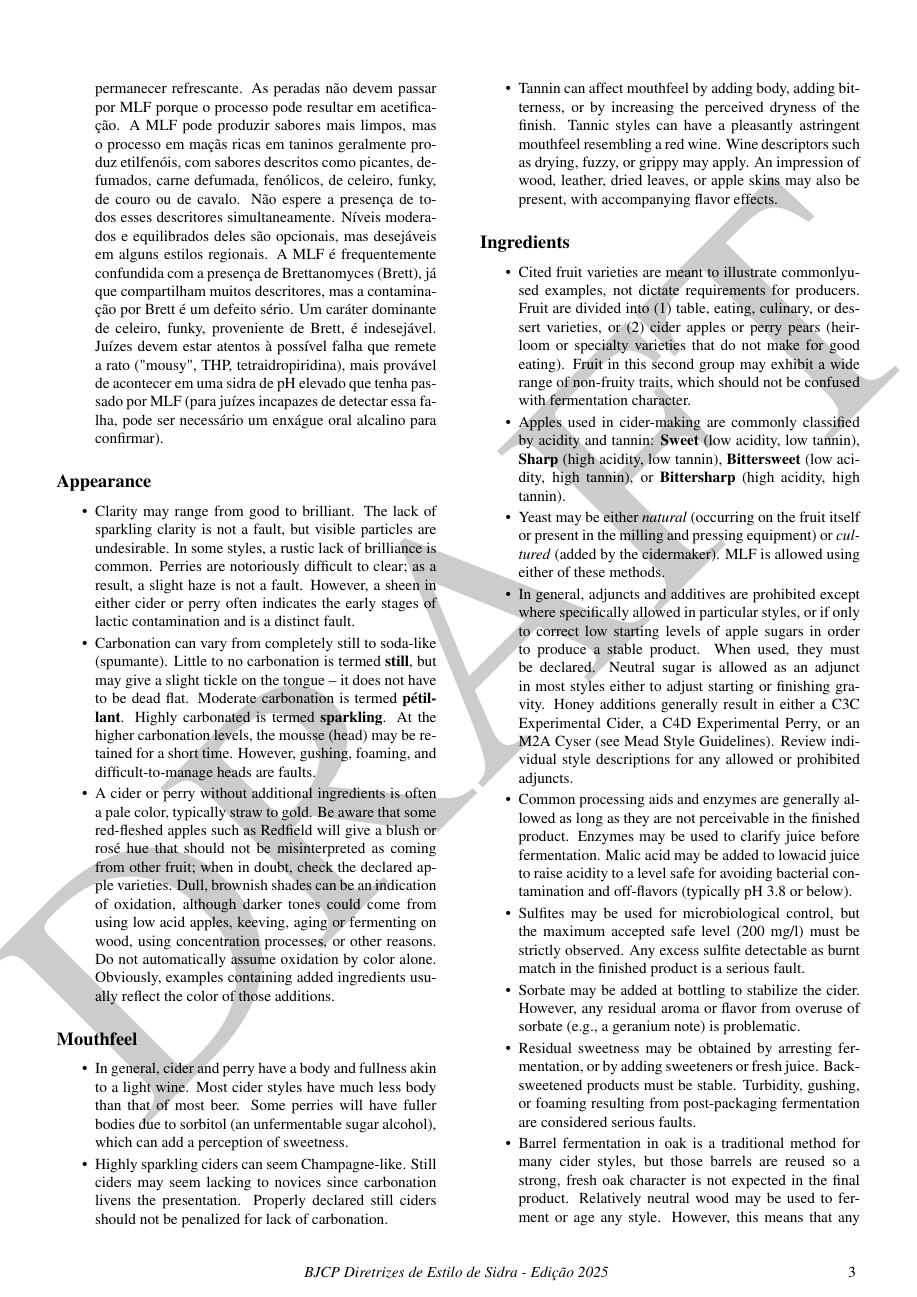
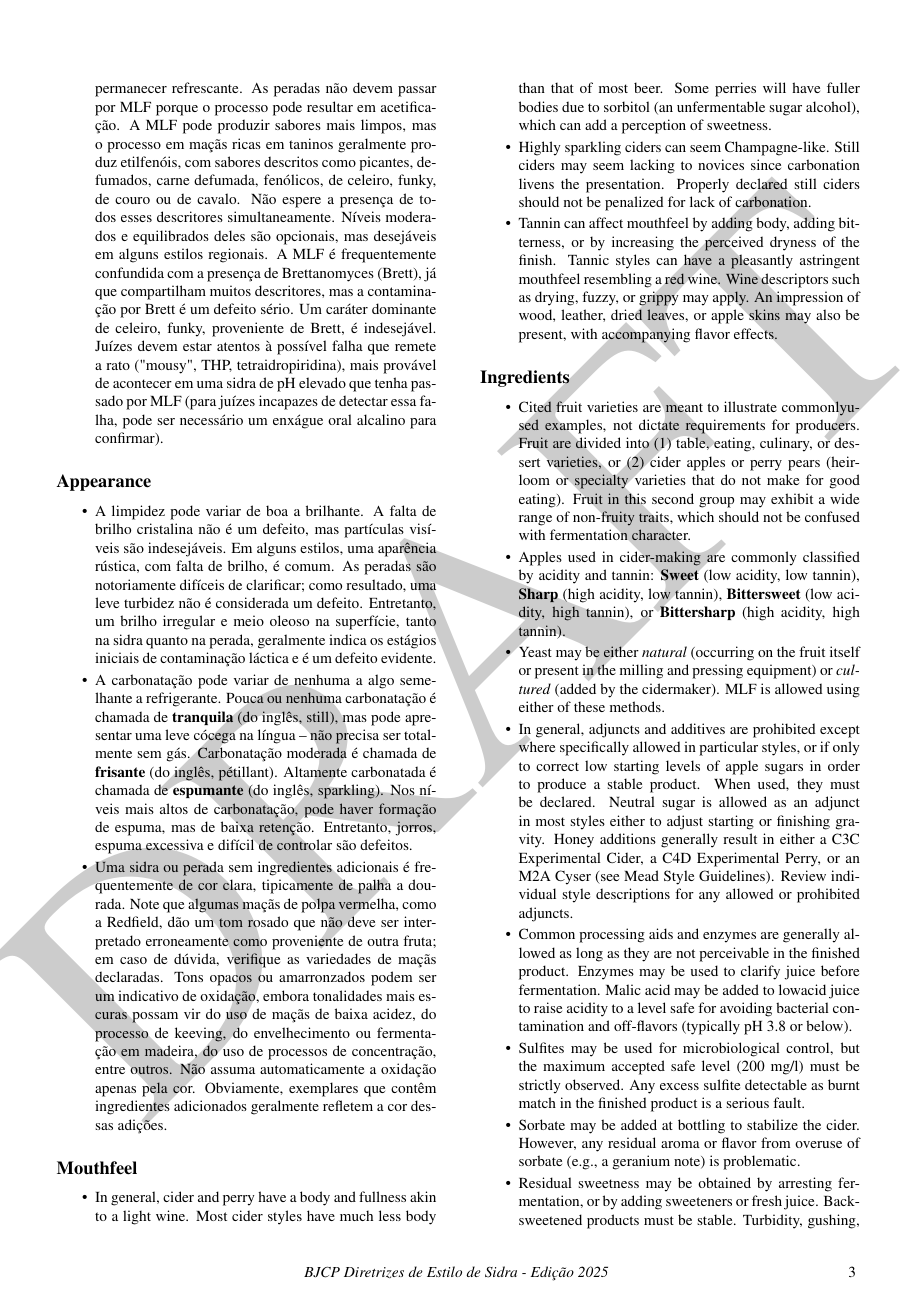
Before and after one commit to bjcp-brasil/cider-guidelines-2025-pt-br, a LaTeX document (main.tex, which reads introduction-to-the-2025-cider-guidelines/appearance.tex): page 4 of 14. Compiled offline with pdfLaTeX.

Commit message:
Update appearance.tex

```diff
--- a/introduction-to-the-2025-cider-guidelines/appearance.tex
+++ b/introduction-to-the-2025-cider-guidelines/appearance.tex
@@ -1,9 +1,9 @@
 \phantomsection
 \subsection*{Appearance}
-\addcontentsline{toc}{subsection}{Appearance}
+\addcontentsline{toc}{subsection}{Aparência}
 
 \begin{itemize}
-\item Clarity may range from good to brilliant. The lack of sparkling clarity is not a fault, but visible particles are undesirable. In some styles, a rustic lack of brilliance is common. Perries are notoriously difficult to clear; as a result, a slight haze is not a fault. However, a sheen in either cider or perry often indicates the early stages of lactic contamination and is a distinct fault.
-\item Carbonation can vary from completely still to soda-like (spumante). Little to no carbonation is termed \textbf{still}, but may give a slight tickle on the tongue – it does not have to be dead flat. Moderate carbonation is termed \textbf{pétillant}. Highly carbonated is termed \textbf{sparkling}. At the higher carbonation levels, the mousse (head) may be retained for a short time. However, gushing, foaming, and difficult-to-manage heads are faults.
-\item A cider or perry without additional ingredients is often a pale color, typically straw to gold. Be aware that some red-fleshed apples such as Redfield will give a blush or rosé hue that should not be misinterpreted as coming from other fruit; when in doubt, check the declared apple varieties. Dull, brownish shades can be an indication of oxidation, although darker tones could come from using low acid apples, keeving, aging or fermenting on wood, using concentration processes, or other reasons. Do not automatically assume oxidation by color alone. Obviously, examples containing added ingredients usually reflect the color of those additions.
+\item A limpidez pode variar de boa a brilhante. A falta de brilho cristalina não é um defeito, mas partículas visíveis são indesejáveis. Em alguns estilos, uma aparência rústica, com falta de brilho, é comum. As peradas são notoriamente difíceis de clarificar; como resultado, uma leve turbidez não é considerada um defeito. Entretanto, um brilho irregular e meio oleoso na superfície, tanto na sidra quanto na perada, geralmente indica os estágios iniciais de contaminação láctica e é um defeito evidente.
+\item A carbonatação pode variar de nenhuma a algo semelhante a refrigerante. Pouca ou nenhuma carbonatação é chamada de \textbf{tranquila} (do inglês, still), mas pode apresentar uma leve cócega na língua – não precisa ser totalmente sem gás. Carbonatação moderada é chamada de \textbf{frisante} (do inglês, pétillant). Altamente carbonatada é chamada de \textbf{espumante} (do inglês, sparkling). Nos níveis mais altos de carbonatação, pode haver formação de espuma, mas de baixa retenção. Entretanto, jorros, espuma excessiva e difícil de controlar são defeitos.
+\item Uma sidra ou perada sem ingredientes adicionais é frequentemente de cor clara, tipicamente de palha a dourada. Note que algumas maçãs de polpa vermelha, como a Redfield, dão um tom rosado que não deve ser interpretado erroneamente como proveniente de outra fruta; em caso de dúvida, verifique as variedades de maçãs declaradas. Tons opacos ou amarronzados podem ser um indicativo de oxidação, embora tonalidades mais escuras possam vir do uso de maçãs de baixa acidez, do processo de keeving, do envelhecimento ou fermentação em madeira, do uso de processos de concentração, entre outros. Não assuma automaticamente a oxidação apenas pela cor. Obviamente, exemplares que contêm ingredientes adicionados geralmente refletem a cor dessas adições.
 \end{itemize}
```
